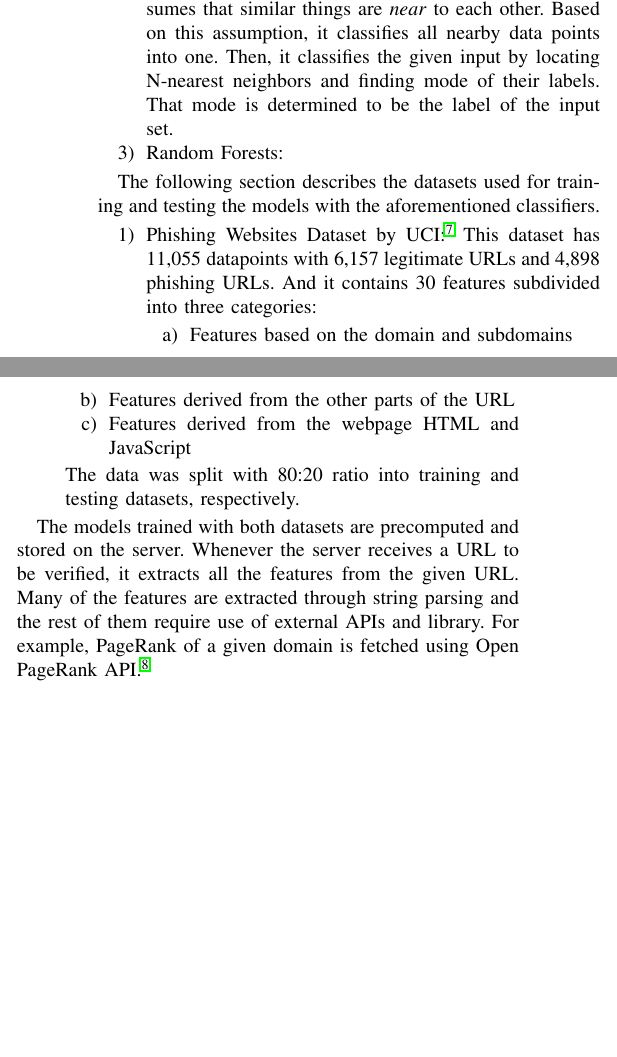
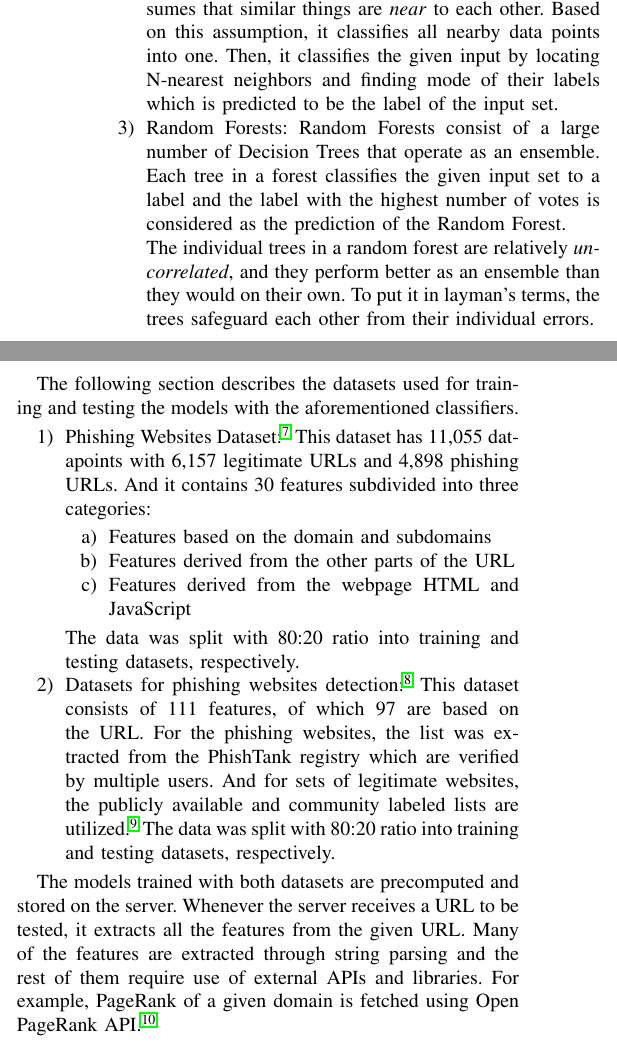
Before and after one commit to gnithin/phish-hook, a LaTeX paper (report/conference_101719.tex): two parts of the columns of page 2 of 4, joined at a grey line, cut so that both start at the same text, the shorter picture padded with empty space. Compiled offline with pdfLaTeX; a missing font is replaced by an installed copy or a similar font; a LaTeX package or settings file that is missing is left out.

Commit message:
report: add grega dataset and random forests

```diff
--- a/report/conference_101719.tex
+++ b/report/conference_101719.tex
@@ -142,14 +142,17 @@ As a common practice, the dataset on hand is split into training and testing dat
     \item K-Nearest Neighbors (KNN):
           The KNN algorithm assumes that similar things are \emph{near} to each other.
           Based on this assumption, it classifies all nearby data points into one.
-          Then, it classifies the given input by locating N-nearest neighbors and finding mode of their labels.
-          That mode is determined to be the label of the input set.
+          Then, it classifies the given input by locating N-nearest neighbors and finding mode of their labels which is predicted to be the label of the input set.
     \item Random Forests:
+          Random Forests consist of a large number of Decision Trees that operate as an ensemble.
+          Each tree in a forest classifies the given input set to a label and the label with the highest number of votes is considered as the prediction of the Random Forest.
+          \par The individual trees in a random forest are relatively \emph{uncorrelated}, and they perform better as an ensemble than they would on their own.
+          To put it in layman's terms, the trees safeguard each other from their individual errors.
 \end{enumerate}
 
 \par The following section describes the datasets used for training and testing the models with the aforementioned classifiers.
 \begin{enumerate}
-    \item Phishing Websites Dataset by UCI\cite{UCIDataset}:
+    \item Phishing Websites Dataset\cite{UCIDataset}:
           This dataset has 11,055 datapoints with 6,157 legitimate URLs and 4,898 phishing URLs.
           And it contains 30 features subdivided into three categories:
           \begin{enumerate}
@@ -158,11 +161,16 @@ As a common practice, the dataset on hand is split into training and testing dat
               \item Features derived from the webpage HTML and JavaScript
           \end{enumerate}
           The data was split with 80:20 ratio into training and testing datasets, respectively.
+    \item Datasets for phishing websites detection\cite{GregaDataset}:
+          This dataset consists of 111 features, of which 97 are based on the URL.
+          For the phishing websites, the list was extracted from the PhishTank registry which are verified by multiple users.
+          And for sets of legitimate websites, the publicly available and community labeled lists are utilized\cite{citizenlablists}.
+          The data was split with 80:20 ratio into training and testing datasets, respectively.
 \end{enumerate}
 
 The models trained with both datasets are precomputed and stored on the server.
-Whenever the server receives a URL to be verified, it extracts all the features from the given URL.
-Many of the features are extracted through string parsing and the rest of them require use of external APIs and library.
+Whenever the server receives a URL to be tested, it extracts all the features from the given URL.
+Many of the features are extracted through string parsing and the rest of them require use of external APIs and libraries.
 For example, PageRank of a given domain is fetched using Open PageRank API \cite{OpenPageRank}.
 
 \section{Experiments and Results}
```
Also changed, not shown: report/references.bib (+10 -0 lines), report/conference_101719.pdf.
